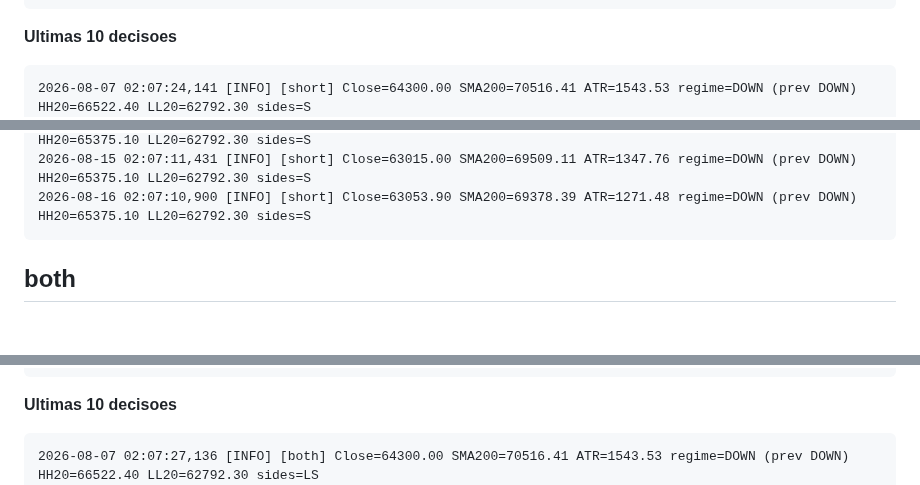
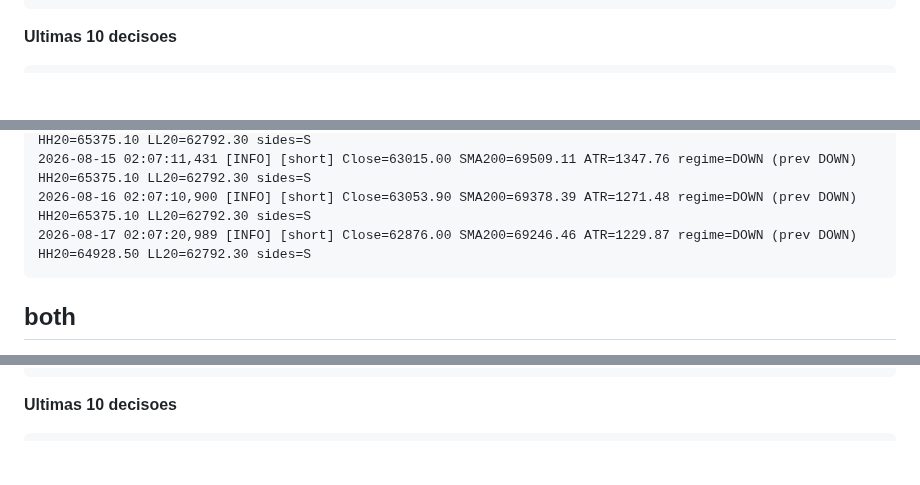
Before and after one commit to Bullot-PT/cryptopulse, a Markdown page: regime-rider/status.md, 3 parts joined by grey strips. Rendered like a GitHub page; blank space fills up the shorter version.

Commit message:
regime-rider: status da VPS [skip ci]

````diff
--- a/regime-rider/status.md
+++ b/regime-rider/status.md
@@ -63,7 +63,6 @@ _Gerado por `vps-bot-log.yml`. Nao editar a mao._
 **Ultimas 10 decisoes**
 
 ```
-2026-08-07 02:07:24,141 [INFO] [short] Close=64300.00 SMA200=70516.41 ATR=1543.53 regime=DOWN (prev DOWN) HH20=66522.40 LL20=62792.30 sides=S
 2026-08-08 02:07:22,259 [INFO] [short] Close=64885.40 SMA200=70377.89 ATR=1521.11 regime=DOWN (prev DOWN) HH20=66522.40 LL20=62792.30 sides=S
 2026-08-09 02:07:08,911 [INFO] [short] Close=64928.50 SMA200=70260.58 ATR=1439.51 regime=DOWN (prev DOWN) HH20=66522.40 LL20=62792.30 sides=S
 2026-08-10 02:07:22,456 [INFO] [short] Close=64867.80 SMA200=70137.86 ATR=1392.59 regime=DOWN (prev DOWN) HH20=66522.40 LL20=62792.30 sides=S
@@ -73,6 +72,7 @@ _Gerado por `vps-bot-log.yml`. Nao editar a mao._
 2026-08-14 02:07:15,295 [INFO] [short] Close=63456.70 SMA200=69635.54 ATR=1365.98 regime=DOWN (prev DOWN) HH20=65375.10 LL20=62792.30 sides=S
 2026-08-15 02:07:11,431 [INFO] [short] Close=63015.00 SMA200=69509.11 ATR=1347.76 regime=DOWN (prev DOWN) HH20=65375.10 LL20=62792.30 sides=S
 2026-08-16 02:07:10,900 [INFO] [short] Close=63053.90 SMA200=69378.39 ATR=1271.48 regime=DOWN (prev DOWN) HH20=65375.10 LL20=62792.30 sides=S
+2026-08-17 02:07:20,989 [INFO] [short] Close=62876.00 SMA200=69246.46 ATR=1229.87 regime=DOWN (prev DOWN) HH20=64928.50 LL20=62792.30 sides=S
 ```
 
 ## both
@@ -92,7 +92,6 @@ _Gerado por `vps-bot-log.yml`. Nao editar a mao._
 **Ultimas 10 decisoes**
 
 ```
-2026-08-07 02:07:27,136 [INFO] [both] Close=64300.00 SMA200=70516.41 ATR=1543.53 regime=DOWN (prev DOWN) HH20=66522.40 LL20=62792.30 sides=LS
 2026-08-08 02:07:24,864 [INFO] [both] Close=64885.40 SMA200=70377.89 ATR=1521.11 regime=DOWN (prev DOWN) HH20=66522.40 LL20=62792.30 sides=LS
 2026-08-09 02:07:11,827 [INFO] [both] Close=64928.50 SMA200=70260.58 ATR=1439.51 regime=DOWN (prev DOWN) HH20=66522.40 LL20=62792.30 sides=LS
 2026-08-10 02:07:24,986 [INFO] [both] Close=64867.80 SMA200=70137.86 ATR=1392.59 regime=DOWN (prev DOWN) HH20=66522.40 LL20=62792.30 sides=LS
````
Also changed, not shown: other parts of regime-rider/status.md (+14 -13 lines).
